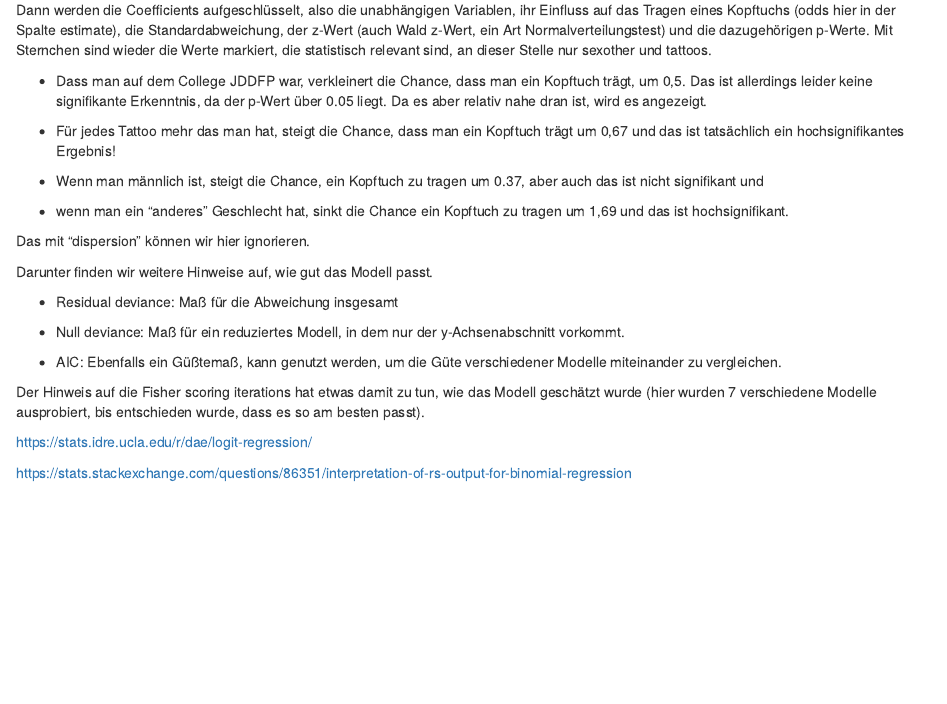
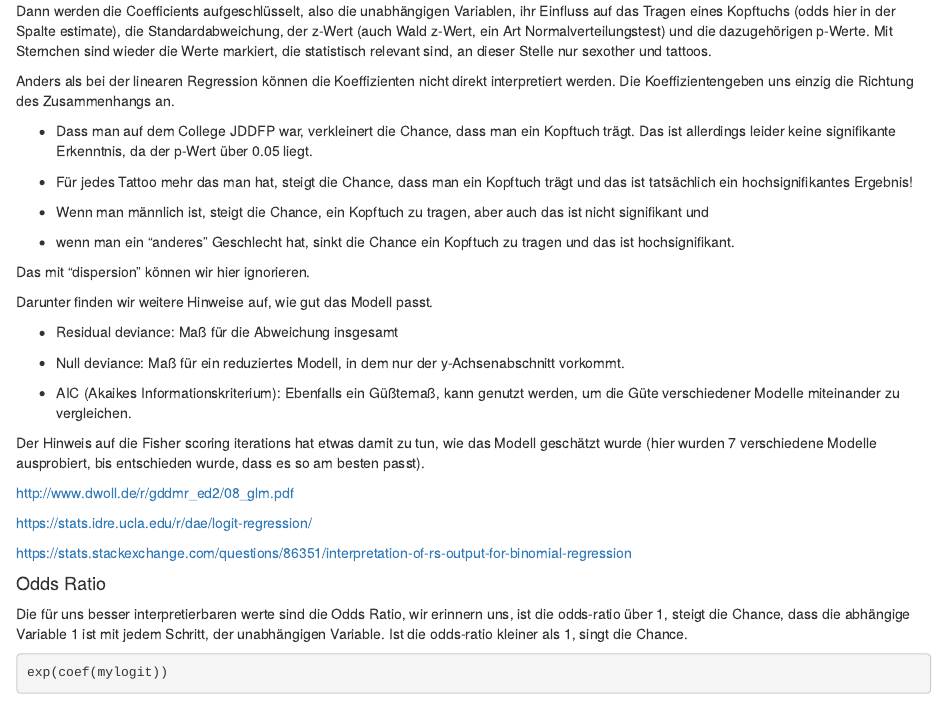
Before and after one commit to SCSchmidt/lehre, an R Markdown document (analysis/BioGeo/B15_logistische_regression.Rmd): the page in a window 1100 px wide, from 1340 px down before the commit and from 1640 px down after it, so that both start at the same text. Rendered offline with R 4.5, knitr and Pandoc, with nearby package versions; drawn as R Markdown's standard HTML page in place of the format the file asks for; some code elsewhere in the file could not run offline; a font, style sheet, LaTeX package, included part or bibliography that could not be used is replaced or left out.

Commit message:
log reg verbessert

````diff
--- a/analysis/BioGeo/B15_logistische_regression.Rmd
+++ b/analysis/BioGeo/B15_logistische_regression.Rmd
@@ -69,13 +81,15 @@ Als nächstes steht da "deviance residuals", also "Abweichung vom Idealwert". Di
 
 Dann werden die Coefficients aufgeschlüsselt, also die unabhängigen Variablen, ihr Einfluss auf das Tragen eines Kopftuchs (odds hier in der Spalte estimate), die Standardabweichung, der z-Wert (auch Wald z-Wert, ein Art Normalverteilungstest) und die dazugehörigen p-Werte. Mit Sternchen sind wieder die Werte markiert, die statistisch relevant sind, an dieser Stelle nur sexother und tattoos.
 
- - Dass man auf dem College JDDFP war, verkleinert die Chance, dass man ein Kopftuch trägt, um 0,5. Das ist allerdings leider keine signifikante Erkenntnis, da der p-Wert über 0.05 liegt. Da es aber relativ nahe dran ist, wird es angezeigt.
+Anders als bei der linearen Regression können die Koeffizienten nicht direkt interpretiert werden. Die Koeffizientengeben uns einzig die Richtung des Zusammenhangs an.
 
- - Für jedes Tattoo mehr das man hat, steigt die Chance, dass man ein Kopftuch trägt um 0,67 und das ist tatsächlich ein hochsignifikantes Ergebnis!
+ - Dass man auf dem College JDDFP war, verkleinert die Chance, dass man ein Kopftuch trägt. Das ist allerdings leider keine signifikante Erkenntnis, da der p-Wert über 0.05 liegt.
 
- - Wenn man männlich ist, steigt die Chance, ein Kopftuch zu tragen um 0.37, aber auch das ist nicht signifikant und
+ - Für jedes Tattoo mehr das man hat, steigt die Chance, dass man ein Kopftuch trägt und das ist tatsächlich ein hochsignifikantes Ergebnis!
 
- - wenn man ein "anderes" Geschlecht hat, sinkt die Chance ein Kopftuch zu tragen um 1,69 und das ist hochsignifikant.
+ - Wenn man männlich ist, steigt die Chance, ein Kopftuch zu tragen, aber auch das ist nicht signifikant und
+
+ - wenn man ein "anderes" Geschlecht hat, sinkt die Chance ein Kopftuch zu tragen und das ist hochsignifikant.
 
  Das mit "dispersion" können wir hier ignorieren.
 
@@ -85,7 +99,7 @@ Darunter finden wir weitere Hinweise auf, wie gut das Modell passt.
 
  - Null deviance: Maß für ein reduziertes Modell, in dem nur der y-Achsenabschnitt vorkommt.
 
- - AIC: Ebenfalls ein Güßtemaß, kann genutzt werden, um die Güte verschiedener Modelle miteinander zu vergleichen.
+ - AIC (Akaikes Informationskriterium): Ebenfalls ein Güßtemaß, kann genutzt werden, um die Güte verschiedener Modelle miteinander zu vergleichen.
 
 Der Hinweis auf die Fisher scoring iterations hat etwas damit zu tun, wie das Modell geschätzt wurde (hier wurden 7 verschiedene Modelle ausprobiert, bis entschieden wurde, dass es so am besten passt).
 
@@ -94,3 +108,10 @@ Der Hinweis auf die Fisher scoring iterations hat etwas damit zu tun, wie das Mo
 https://stats.idre.ucla.edu/r/dae/logit-regression/
 
 https://stats.stackexchange.com/questions/86351/interpretation-of-rs-output-for-binomial-regression
+
+#### Odds Ratio
+
+Die für uns besser interpretierbaren werte sind die Odds Ratio, wir erinnern uns, ist die odds-ratio über 1, steigt die Chance, dass die abhängige Variable 1 ist mit jedem Schritt, der unabhängigen Variable. Ist die odds-ratio kleiner als 1, singt die Chance.
+
+```{r}
+exp(coef(mylogit))
````
Also changed, not shown: analysis/BioGeo/B14_lineare_regression.Rmd (+1 -1 lines), analysis/BioGeo/B15_logistische_regression.Rmd (20 more changed lines).
